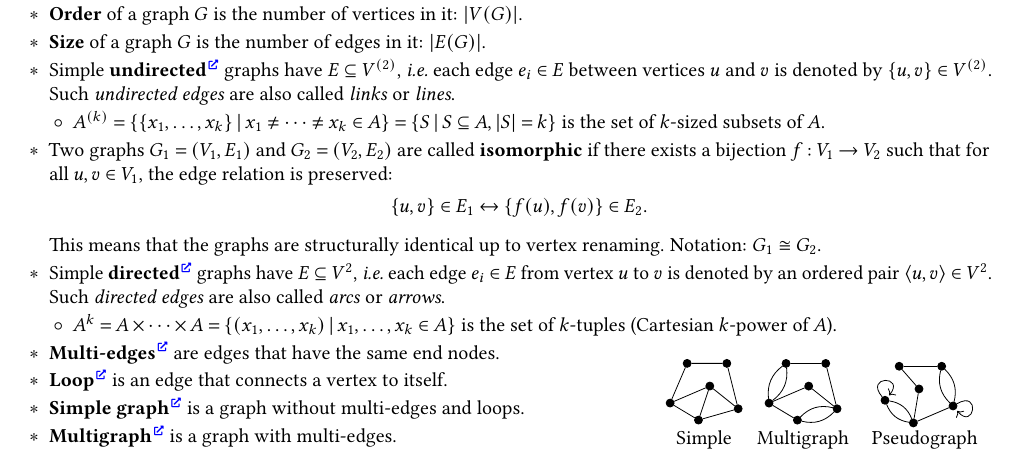
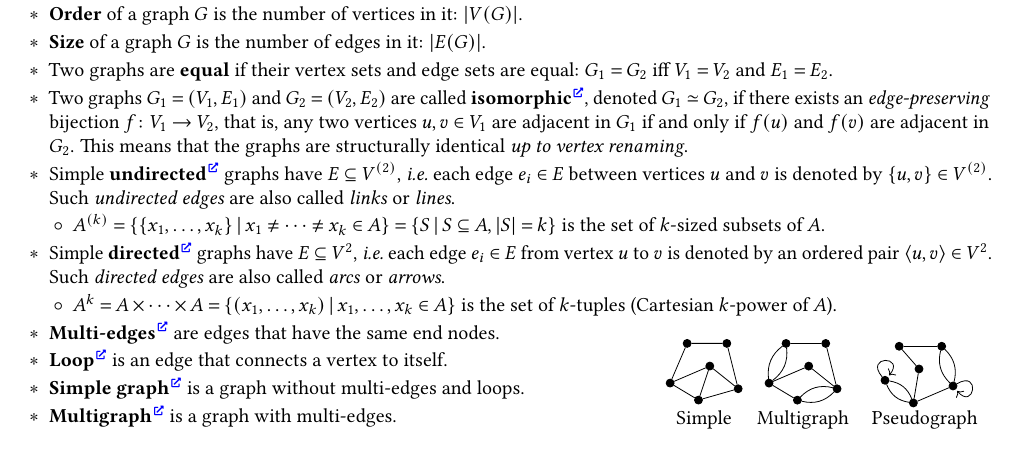
Before and after one commit to Lipen/discrete-math-course, a LaTeX document (cheat5.tex, which reads mypreamble.sty): part of page 1 of 4, cut so that both start at the same text. Compiled offline with pdfLaTeX.

Commit message:
Improve isomorphism def, add \isomorphic macro, add equality def

```diff
--- a/cheat5.tex
+++ b/cheat5.tex
@@ -91,19 +91,17 @@
     \item \textbf{Order} of a graph $G$ is the number of vertices in it: $\card{V(G)}$.
     \item \textbf{Size} of a graph $G$ is the number of edges in it: $\card{E(G)}$.
 
+    \item Two graphs are \textbf{equal} if their vertex sets and edge sets are equal: $G_1 = G_2$ iff $V_1 = V_2$ and $E_1 = E_2$.
+
+    \item Two graphs $G_1 = (V_1, E_1)$ and $G_2 = (V_2, E_2)$ are called \textbf{isomorphic}\Href{https://en.wikipedia.org/wiki/Graph_isomorphism}, denoted $G_1 \isomorphic G_2$, if there exists an \emph{edge-preserving} bijection $f \colon V_1 \to V_2$, that is, any two vertices $u,v \in V_1$ are adjacent in $G_1$ if and only if $f(u)$ and $f(v)$ are adjacent in $G_2$.
+    This means that the graphs are structurally identical \emph{up to vertex renaming}.
+
     \item Simple \textbf{undirected}\Href{https://en.wikipedia.org/wiki/Undirected_graph} graphs have $E \subseteq V^{(2)}$, \ie each edge $e_i \in E$ between vertices $u$ and~$v$ is denoted by $\Set{u,v} \in V^{(2)}$.
     Such~\emph{undirected edges} are also called \emph{links} or \emph{lines}.
 
     \begin{terms}
         \item $A^{(k)} = \Set{\Set{x_1,\dotsc,x_k} \given x_1 \neq \dotsb \neq x_k \in A} = \Set{ S \given S \subseteq A, \card{S} = k }$ is the set of $k$-sized subsets of~$A$.
     \end{terms}
-
-    \item Two graphs $G_1 = (V_1, E_1)$ and $G_2 = (V_2, E_2)$ are called \textbf{isomorphic} if there exists a bijection $f: V_1 \to V_2$ such that for all $u, v \in V_1$, the edge relation is preserved:
-    \[
-    \Set{u, v} \in E_1 \iff \Set{f(u), f(v)} \in E_2.
-    \]
-    This means that the graphs are structurally identical up to vertex renaming.
-    Notation: $G_1 \cong G_2$.
 
     \item Simple \textbf{directed}\Href{https://en.wikipedia.org/wiki/Directed_graph} graphs have $E \subseteq V^{2}$, \ie each edge $e_i \in E$ from vertex $u$ to~$v$ is denoted by an ordered pair~$\Pair{u,v} \in V^{2}$.
     Such \emph{directed edges} are also called \emph{arcs} or \emph{arrows}.
--- a/mypreamble.sty
+++ b/mypreamble.sty
@@ -545,6 +545,9 @@
 \def\impliedby{\mathrel{\leftarrow}}
 \def\iff{\mathrel{\leftrightarrow}}
 
+%% Isomorphic relation
+\newcommand{\isomorphic}{\simeq}
+
 %% Fancy letters (Note: only UPPERCASE)
 \newcommand{\fancy}[1]{%
     \ensuremath{\mathcal{#1}}}
```
